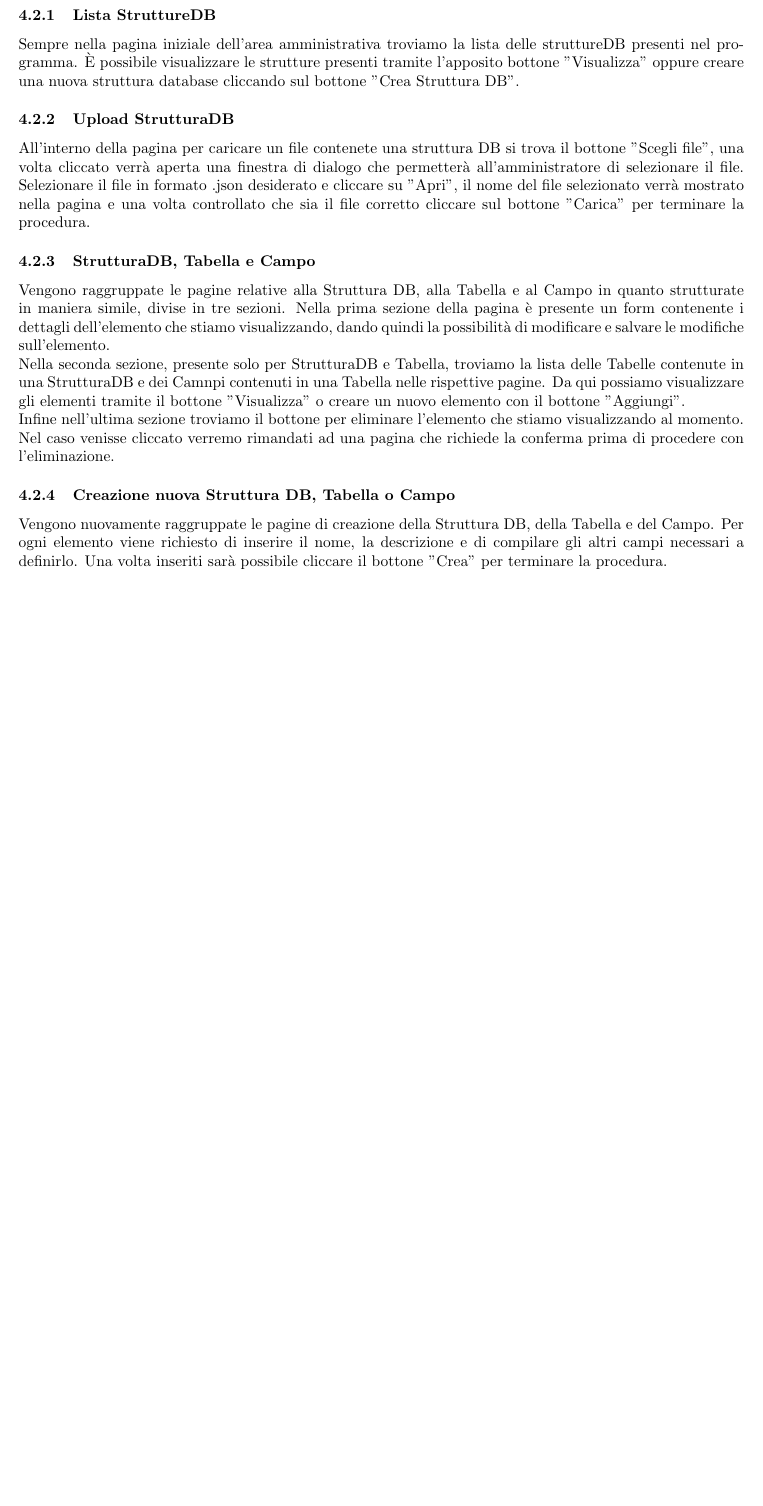
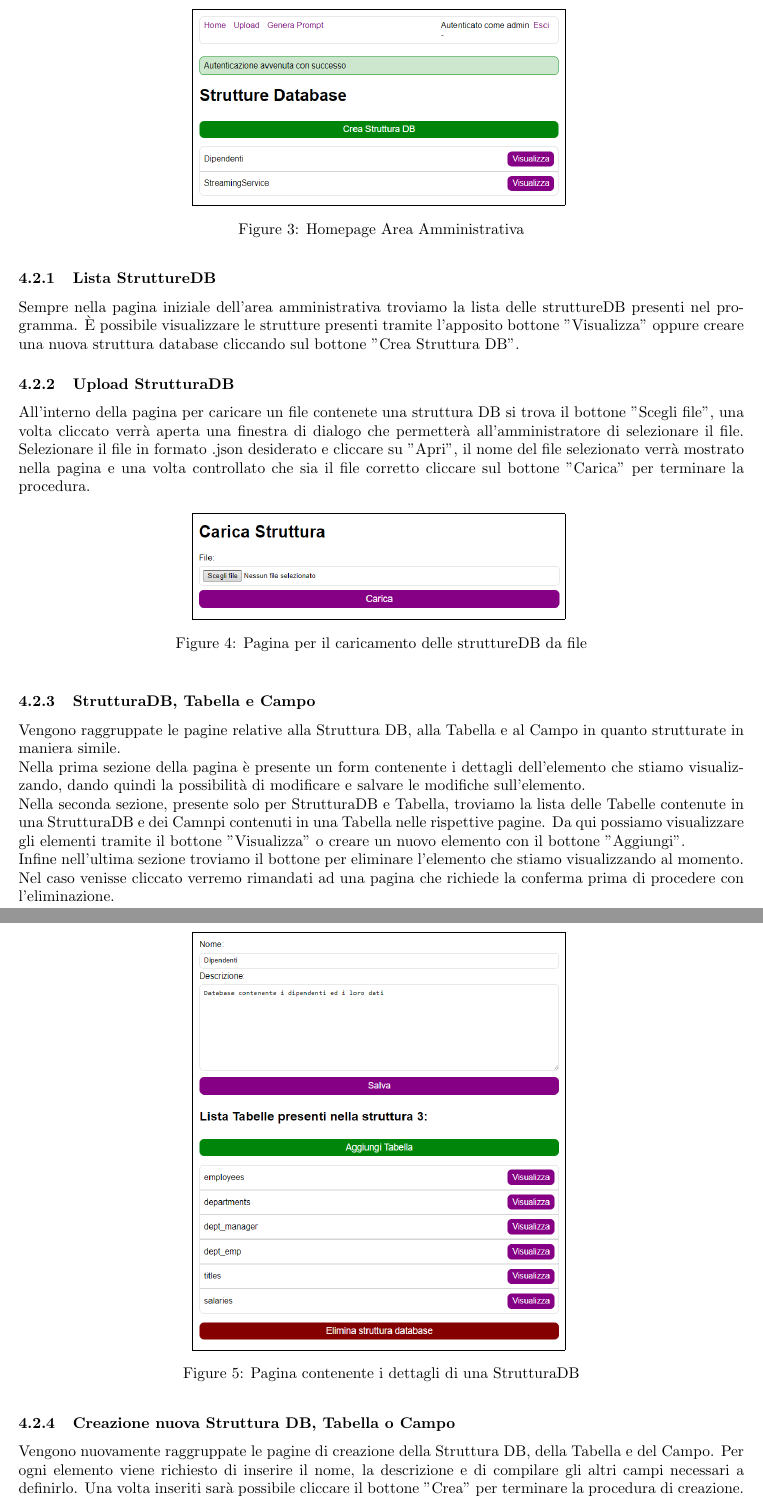
Before and after one commit to Jackpot-Coding/chatSQL, a LaTeX document (docs/src/esterni/manuale_utente-V0.0.8.tex): part of page 7 of 8 before the commit and two parts of pages 8 and 9 of 10 after it, the two joined at a grey line, cut at the place of the change, the shorter picture padded with empty space. Compiled offline with pdfLaTeX.

Commit message:
Aggiunte immagini per la sezione 4 - Istruzioni all'uso

```diff
--- a/docs/src/esterni/manuale_utente-V0.0.8.tex
+++ b/docs/src/esterni/manuale_utente-V0.0.8.tex
@@ -324,2 +331,7 @@
 	    \subsection{Area Ammnistrativa}
 	    Dopo aver effettuato il login verrà visualizzata la pagina iniziale dell'area amministrativa. Sarà possibile ritornare a questa pagina facilmente utilizzando il link "Home" posizionato in alto a sinistra. Affianco a questo si trova il link "Upload" che porta alla schermata dov'è possibile caricare una strutturaDB da un file.
+	    \begin{figure}[ht]
+	    	\centering
+	    	\fbox{\includegraphics[width = 0.5\textwidth]{User_Manual/admin_home.png}}
+	    	\caption{Homepage Area Amministrativa}
+	    \end{figure}
@@ -327,18 +338,28 @@
 
 	    \subsubsection{Lista StruttureDB}
 	    Sempre nella pagina iniziale dell'area amministrativa troviamo la lista delle struttureDB presenti nel programma. È possibile visualizzare le strutture presenti tramite l'apposito bottone "Visualizza" oppure creare una nuova struttura database cliccando sul bottone "Crea Struttura DB".
-	    % TODO - Inserire immagine bottone creazione nuova struttura + lista strutture DB
 
 	    \subsubsection{Upload StrutturaDB}
 	    All'interno della pagina per caricare un file contenete una struttura DB si trova il bottone "Scegli file", una volta cliccato verrà aperta una finestra di dialogo che permetterà all'amministratore di selezionare il file. Selezionare il file in formato .json desiderato e cliccare su "Apri", il nome del file selezionato verrà mostrato nella pagina e una volta controllato che sia il file corretto cliccare sul bottone "Carica" per terminare la procedura.
-	    % TODO - Inserire immagine schermata caricamento file struttura DB
+	    \begin{figure}[ht]
+	    	\centering
+	    	\fbox{\includegraphics[width = 0.5\textwidth]{User_Manual/upload_form.png}}
+	    	\caption{Pagina per il caricamento delle struttureDB da file}
+	    \end{figure}
 
 	    \subsubsection{StrutturaDB, Tabella e Campo}
-	    Vengono raggruppate le pagine relative alla Struttura DB, alla Tabella e al Campo in quanto strutturate in maniera simile, divise in tre sezioni. Nella prima sezione della pagina è presente un form contenente i dettagli dell'elemento che stiamo visualizzando, dando quindi la possibilità di modificare e salvare le modifiche sull'elemento.\\
+	    Vengono raggruppate le pagine relative alla Struttura DB, alla Tabella e al Campo in quanto strutturate in maniera simile.\\
+	    Nella prima sezione della pagina è presente un form contenente i dettagli dell'elemento che stiamo visualizzando, dando quindi la possibilità di modificare e salvare le modifiche sull'elemento.\\
 	    Nella seconda sezione, presente solo per StrutturaDB e Tabella, troviamo la lista delle Tabelle contenute in una StrutturaDB e dei Camnpi contenuti in una Tabella nelle rispettive pagine. Da qui possiamo visualizzare gli elementi tramite il bottone "Visualizza" o creare un nuovo elemento con il bottone "Aggiungi".\\
 	    Infine nell'ultima sezione troviamo il bottone per eliminare l'elemento che stiamo visualizzando al momento. Nel caso venisse cliccato verremo rimandati ad una pagina che richiede la conferma prima di procedere con l'eliminazione.
 	    % TODO - Inserire immagine pagina Struttura, Tabella e Campo
+	    \begin{figure}[h]
+	    	\centering
+	    	\fbox{\includegraphics[width = 0.5\textwidth]{User_Manual/structure_view.png}}
+	    	\caption{Pagina contenente i dettagli di una StrutturaDB}
+	    \end{figure}
 
+	    \newpage
 	    \subsubsection{Creazione nuova Struttura DB, Tabella o Campo}
-	    Vengono nuovamente raggruppate le pagine di creazione della Struttura DB, della Tabella e del Campo. Per ogni elemento viene richiesto di inserire il nome, la descrizione e di compilare gli altri campi necessari a definirlo. Una volta inseriti sarà possibile cliccare il bottone "Crea" per terminare la procedura.
+	    Vengono nuovamente raggruppate le pagine di creazione della Struttura DB, della Tabella e del Campo. Per ogni elemento viene richiesto di inserire il nome, la descrizione e di compilare gli altri campi necessari a definirlo. Una volta inseriti sarà possibile cliccare il bottone "Crea" per terminare la procedura di creazione.
 	    % TODO - Inserire immagine pagina di creazione
@@ -345,3 +370,4 @@
+	    \end{figure}
 
 
 	\section{Supporto Tecnico}
```
Also changed, not shown: docs/src/assets/User_Manual/admin_home.png (added), docs/src/assets/User_Manual/field_view.png (added), docs/src/assets/User_Manual/homepage.png (added), docs/src/assets/User_Manual/new_structure_form.png (added), docs/src/assets/User_Manual/prompt_form_select.png (added), docs/src/assets/User_Manual/prompt_result.png (added), docs/src/assets/User_Manual/structure_view.png (added), docs/src/assets/User_Manual/table_view.png (added), docs/src/assets/User_Manual/upload_form.png (added), docs/src/esterni/manuale_utente-V0.0.8.tex (26 more changed lines).
